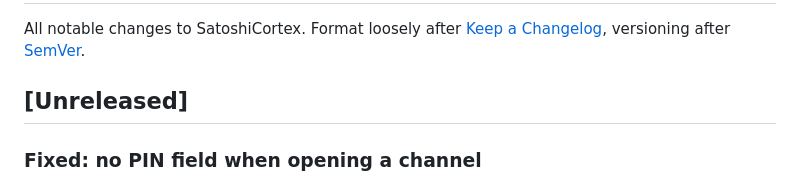
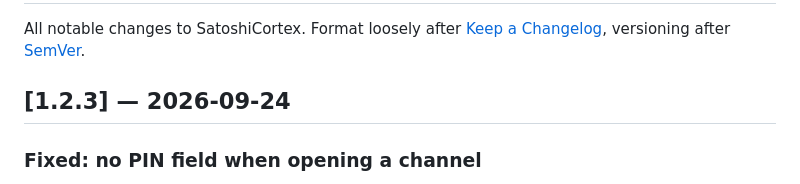
Before and after one commit to IkarusMK/satoshicortex, a Markdown page: CHANGELOG.md, the part around the change. Drawn GitHub-style.

Commit message:
docs: changelog for 1.2.3
Co-Authored-By: Claude Opus 5.5 <noreply@anthropic.com>

```diff
--- a/CHANGELOG.md
+++ b/CHANGELOG.md
@@ -4,7 +4,7 @@ All notable changes to SatoshiCortex. Format loosely after
 [Keep a Changelog](https://keepachangelog.com/en/1.1.0/), versioning after
 [SemVer](https://semver.org/).
 
-## [Unreleased]
+## [1.2.3] — 2026-09-24
 
 ### Fixed: no PIN field when opening a channel
 
```
